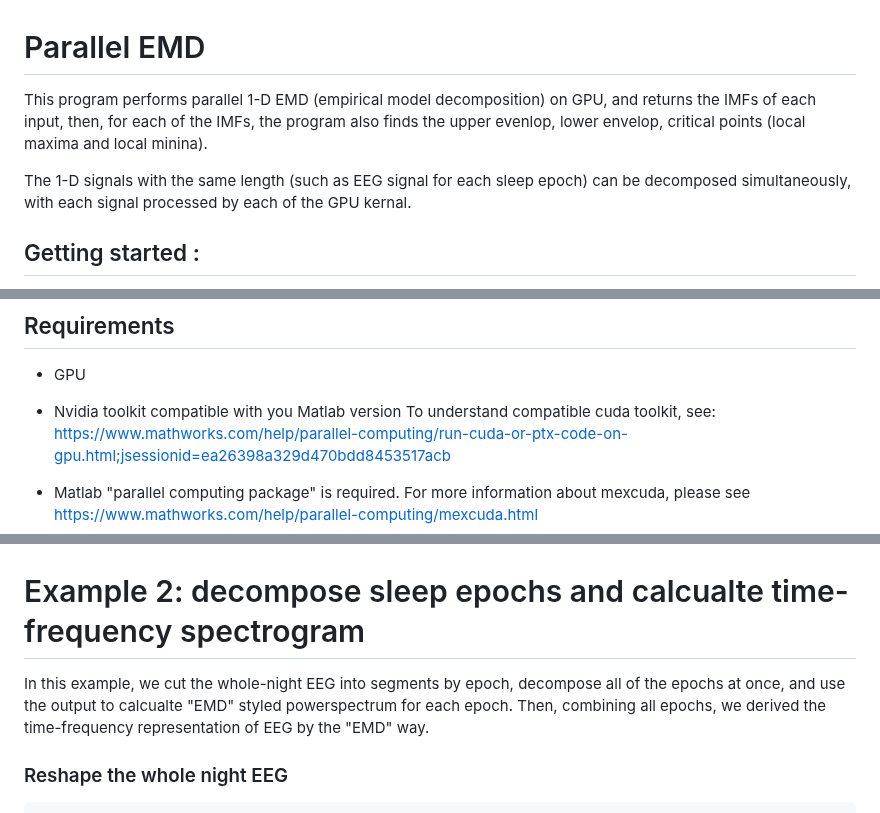
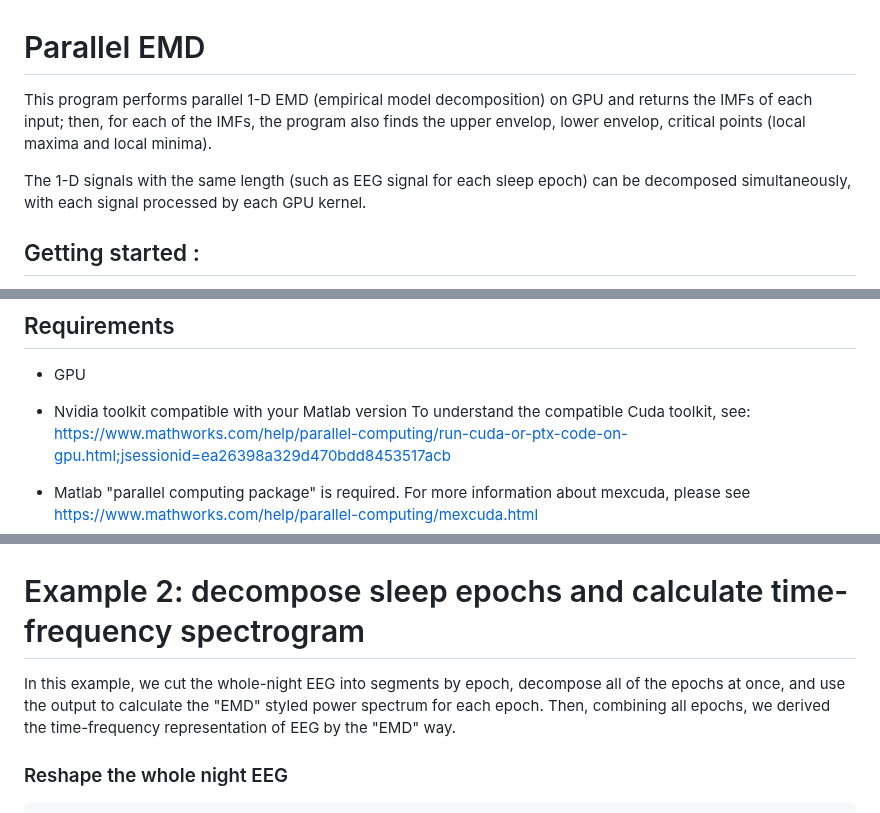
Before and after one commit to lolinlab/parallelEMD, a Markdown page: README.md, 3 parts joined by grey strips. Drawn GitHub-style.

```diff
--- a/README.md
+++ b/README.md
@@ -1,8 +1,8 @@
 # Parallel EMD
 
-This program performs parallel 1-D EMD (empirical model decomposition) on GPU, and returns the IMFs of each input, then, for each of the IMFs, the program also finds the upper evenlop, lower envelop, critical points (local maxima and local minina).
+This program performs parallel 1-D EMD (empirical model decomposition) on GPU and returns the IMFs of each input; then, for each of the IMFs, the program also finds the upper envelop, lower envelop, critical points (local maxima and local minima).
 
-The 1-D signals with the same length (such as EEG signal for each sleep epoch) can be decomposed simultaneously, with each signal processed by each of the GPU kernal.
+The 1-D signals with the same length (such as EEG signal for each sleep epoch) can be decomposed simultaneously, with each signal processed by each GPU kernel.
 
 
 
@@ -20,8 +20,8 @@ mexcuda mex_gpuEMD_env.cu
 
 ## Requirements
  - GPU
- - Nvidia toolkit compatible with you Matlab version
-To understand compatible cuda toolkit, see:
+ - Nvidia toolkit compatible with your Matlab version
+To understand the compatible Cuda toolkit, see:
 https://www.mathworks.com/help/parallel-computing/run-cuda-or-ptx-code-on-gpu.html;jsessionid=ea26398a329d470bdd8453517acb
 
  - Matlab "parallel computing package" is required.
@@ -140,9 +140,9 @@ end
 ![Decomposing 3 sinusoids](./images/figure_1.png "Decomposing 3 sinusoids")
 
 
-# Example 2: decompose sleep epochs and calcualte time-frequency spectrogram
+# Example 2: decompose sleep epochs and calculate time-frequency spectrogram
 
-In this example, we cut the whole-night EEG into segments by epoch, decompose all of the epochs at once, and use the output to calcualte  "EMD" styled powerspectrum for each epoch. Then, combining all epochs, we derived the time-frequency representation of EEG by the "EMD" way.
+In this example, we cut the whole-night EEG into segments by epoch, decompose all of the epochs at once, and use the output to calculate the "EMD" styled power spectrum for each epoch. Then, combining all epochs, we derived the time-frequency representation of EEG by the "EMD" way.
 
 ### Reshape the whole night EEG
 
```
Also changed, not shown: other parts of README.md (+11 -11 lines).
